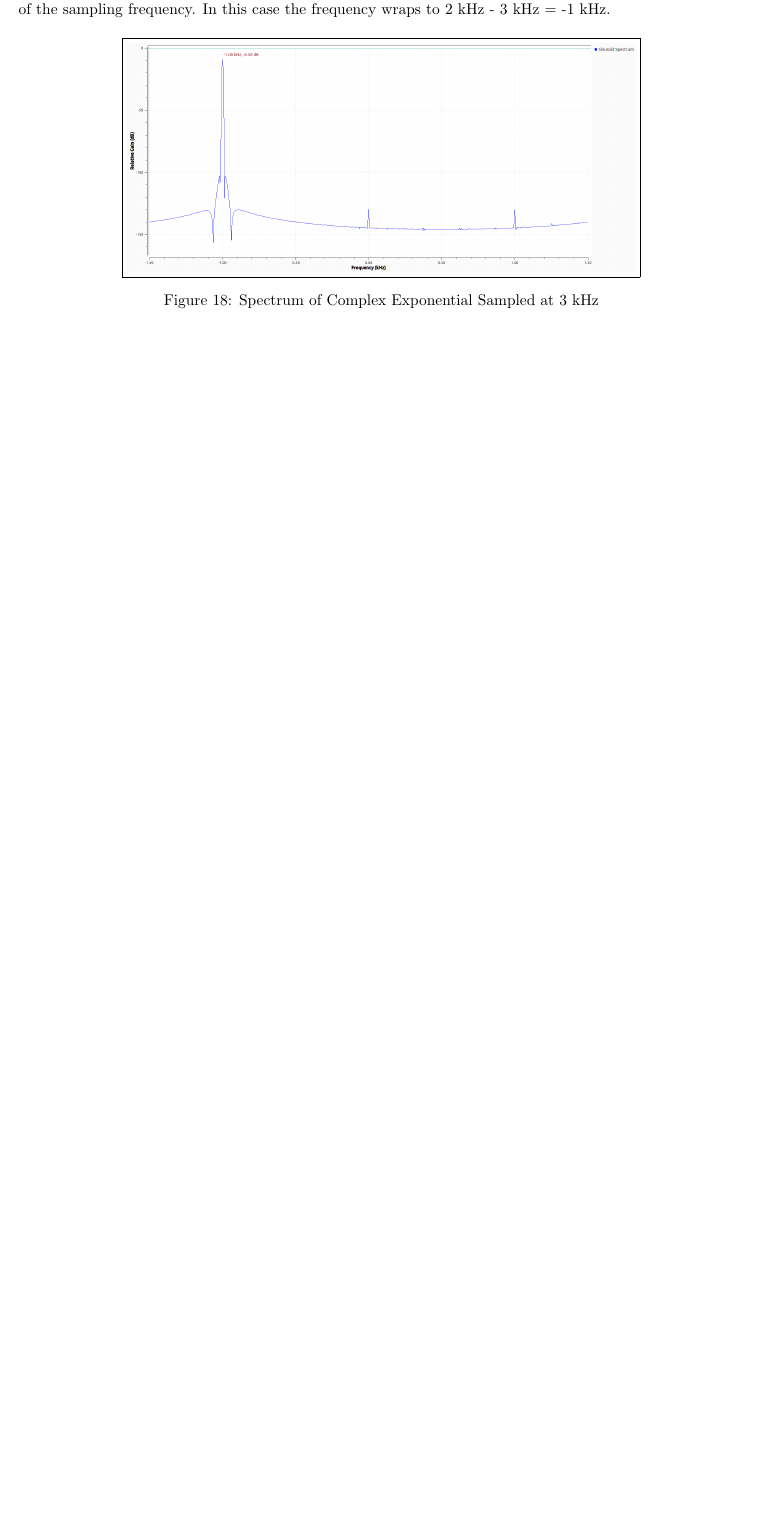
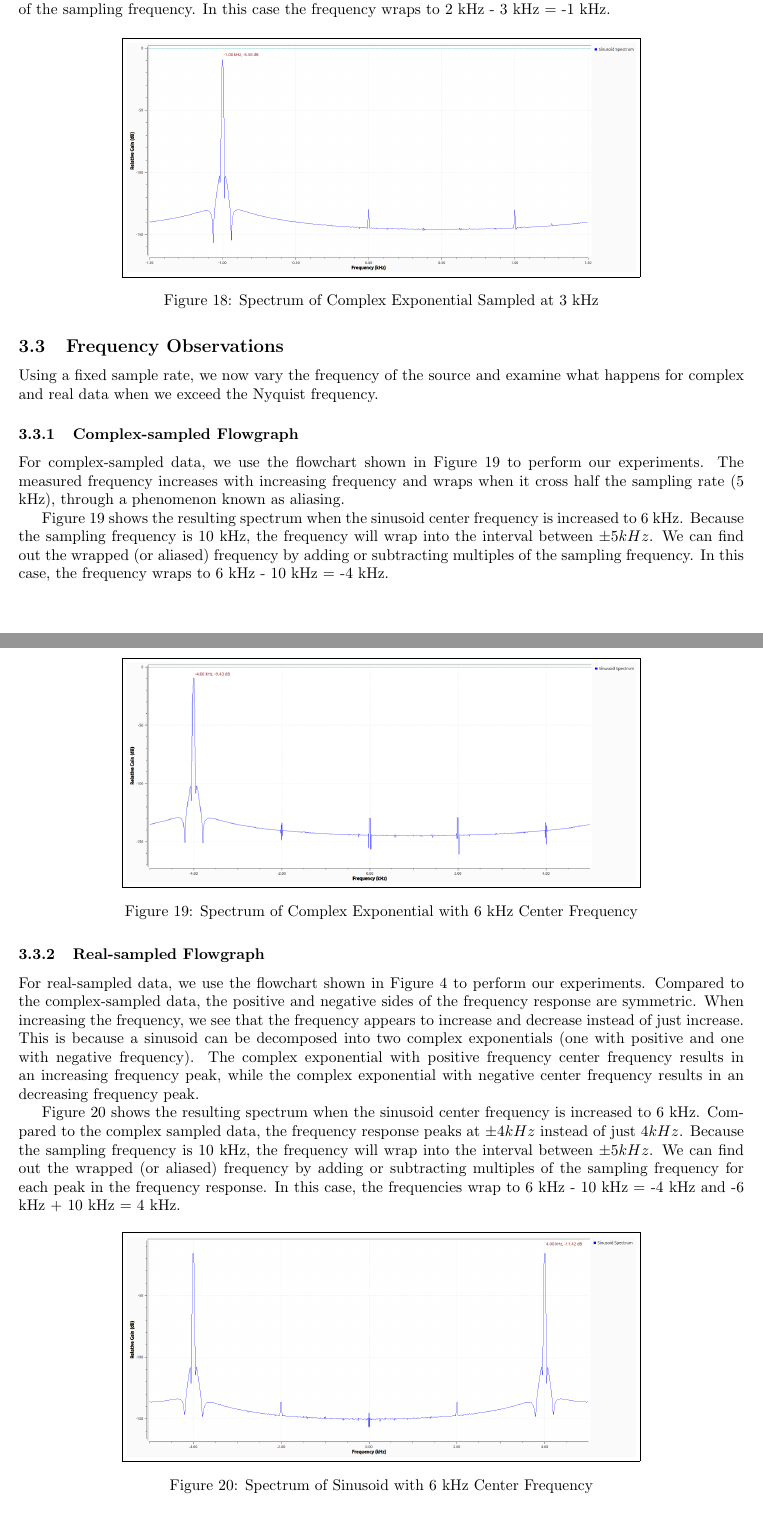
Before and after one commit to osowatzke/ECE_531_Labs, a LaTeX document (1/lab_report.tex): part of page 12 of 12 before the commit and two parts of pages 12 and 13 of 13 after it, the two joined at a grey line, cut so that both start at the same text, the shorter picture padded with empty space. Compiled offline with pdfLaTeX.

Commit message:
Working on the frequency observations secton

```diff
--- a/1/lab_report.tex
+++ b/1/lab_report.tex
@@ -243,6 +243,34 @@ Finally, we continue decreasing the sampling frequency below the Nyquist rate to
 	\label{fig::complex_sampling_freq_domain_3k_samp_rate}
 \end{figure}
 
+\subsection{Frequency Observations}
+
+Using a fixed sample rate, we now vary the frequency of the source and examine what happens for complex and real data when we exceed the Nyquist frequency.
+
+\subsubsection{Complex-sampled Flowgraph}
+
+For complex-sampled data, we use the flowchart shown in Figure \ref{fig::freq_observations_complex_6k_center_freq} to perform our experiments. The measured frequency increases with increasing frequency and wraps when it cross half the sampling rate (5 kHz), through a phenomenon known as aliasing.
+
+Figure \ref{fig::freq_observations_complex_6k_center_freq} shows the resulting spectrum when the sinusoid center frequency is increased to 6 kHz. Because the sampling frequency is 10 kHz, the frequency will wrap into the interval between $\pm 5 kHz$. We can find out the wrapped (or aliased) frequency by adding or subtracting multiples of the sampling frequency. In this case, the frequency wraps to 6 kHz - 10 kHz = -4 kHz.
+
+\begin{figure}[H]
+	\centerline{\fbox{\includegraphics[width=0.7\textwidth]{freq_observations_complex_6k_center_freq.png}}}
+	\caption{Spectrum of Complex Exponential with 6 kHz Center Frequency}
+	\label{fig::freq_observations_complex_6k_center_freq}
+\end{figure}
+
+\subsubsection{Real-sampled Flowgraph}
+
+For real-sampled data, we use the flowchart shown in Figure \ref{fig::frequency_observations_real_sampling} to perform our experiments. Compared to the complex-sampled data, the positive and negative sides of the frequency response are symmetric. When increasing the frequency, we see that the frequency appears to increase and decrease instead of just increase. This is because a sinusoid can be decomposed into two complex exponentials (one with positive and one with negative frequency). The complex exponential with positive frequency center frequency results in an increasing frequency peak, while the complex exponential with negative center frequency results in an decreasing frequency peak.
+
+Figure \ref{fig::freq_observations_real_6k_center_freq} shows the resulting spectrum when the sinusoid center frequency is increased to 6 kHz. Compared to the complex sampled data, the frequency response peaks at $\pm 4 kHz$ instead of just $4 kHz$. Because the sampling frequency is 10 kHz, the frequency will wrap into the interval between $\pm 5 kHz$. We can find out the wrapped (or aliased) frequency by adding or subtracting multiples of the sampling frequency for each peak in the frequency response. In this case, the frequencies wrap to 6 kHz - 10 kHz = -4 kHz and -6 kHz + 10 kHz = 4 kHz.
+
+\begin{figure}[H]
+	\centerline{\fbox{\includegraphics[width=0.7\textwidth]{freq_observations_real_6k_center_freq.png}}}
+	\caption{Spectrum of Sinusoid with 6 kHz Center Frequency}
+	\label{fig::freq_observations_real_6k_center_freq}
+\end{figure}
+
 \section{Conclusion}
 Conclusions to the overall lab that discuss meaningful lessons learned and other takeaways from the assignment. (Important)
 
```
Also changed, not shown: 1/images/freq_observations_complex_6k_center_freq.png (added), 1/images/freq_observations_real_6k_center_freq.png (added).
